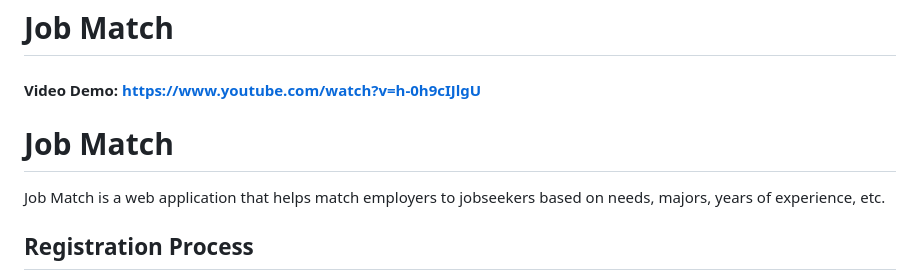
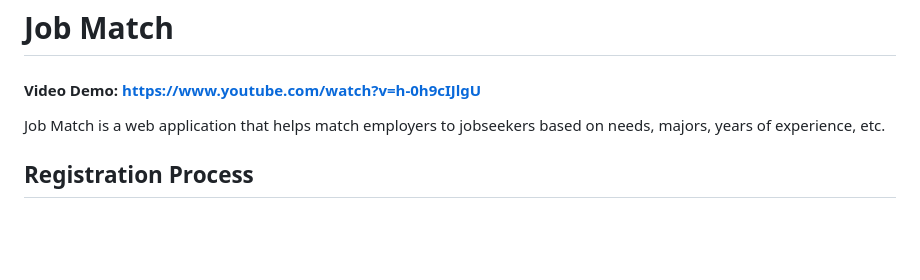
Before and after one commit to Alina-Beaini/JobMatch, a Markdown page: README.md, the part around the change. Drawn GitHub-style; blank space fills up the shorter version.

```diff
--- a/README.md
+++ b/README.md
@@ -1,8 +1,5 @@
 # Job Match
 #### Video Demo:  <https://www.youtube.com/watch?v=h-0h9cIJlgU>
-
-
-# Job Match
 
 Job Match is a web application that helps match employers to jobseekers based on needs, majors, years of experience, etc.
 
```
